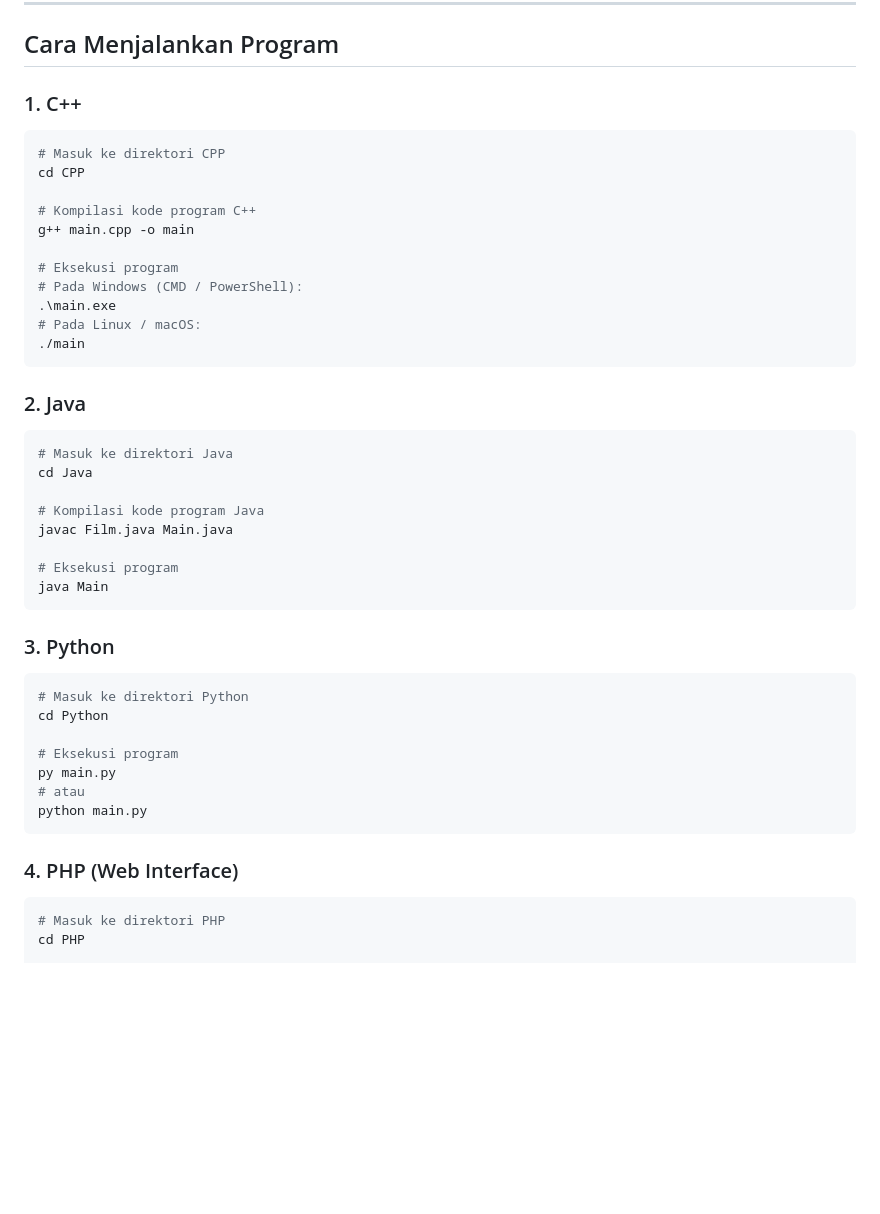
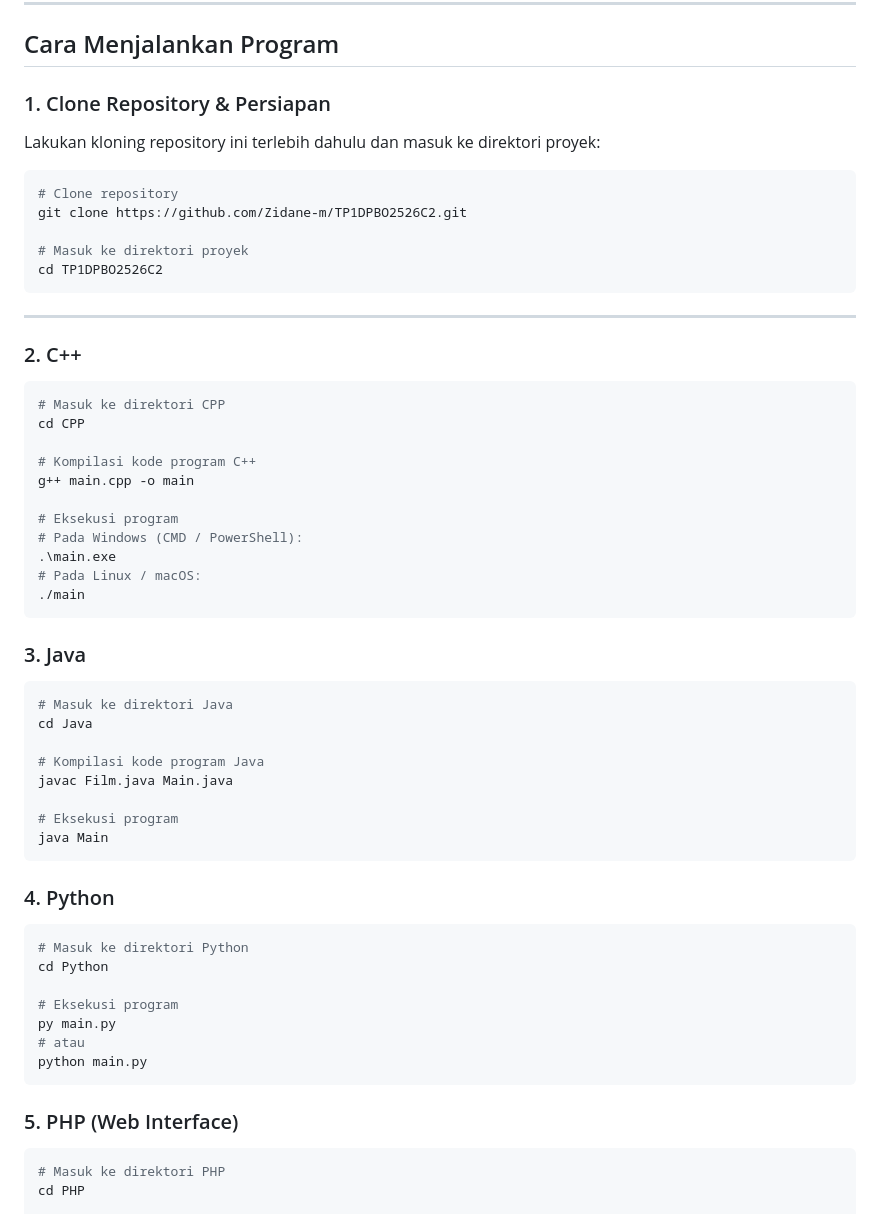
Before and after one commit to Zidane-m/TP1DPBO2526C2, a Markdown page: README.md, the part around the change. Drawn GitHub-style; blank space fills up the shorter version.

Commit message:
modify: readme

````diff
--- a/README.md
+++ b/README.md
@@ -73,7 +73,21 @@ Program mengelola daftar objek `Film` menggunakan struktur data *Array of Object
 
 ## Cara Menjalankan Program
 
-### 1. C++
+### 1. Clone Repository & Persiapan
+
+Lakukan kloning repository ini terlebih dahulu dan masuk ke direktori proyek:
+
+```bash
+# Clone repository
+git clone https://github.com/Zidane-m/TP1DPBO2526C2.git
+
+# Masuk ke direktori proyek
+cd TP1DPBO2526C2
+```
+
+---
+
+### 2. C++
 ```bash
 # Masuk ke direktori CPP
 cd CPP
@@ -88,7 +102,7 @@ g++ main.cpp -o main
 ./main
 ```
 
-### 2. Java
+### 3. Java
 ```bash
 # Masuk ke direktori Java
 cd Java
@@ -100,7 +114,7 @@ javac Film.java Main.java
 java Main
 ```
 
-### 3. Python
+### 4. Python
 ```bash
 # Masuk ke direktori Python
 cd Python
@@ -111,7 +125,7 @@ py main.py
 python main.py
 ```
 
-### 4. PHP (Web Interface)
+### 5. PHP (Web Interface)
 ```bash
 # Masuk ke direktori PHP
 cd PHP
````
